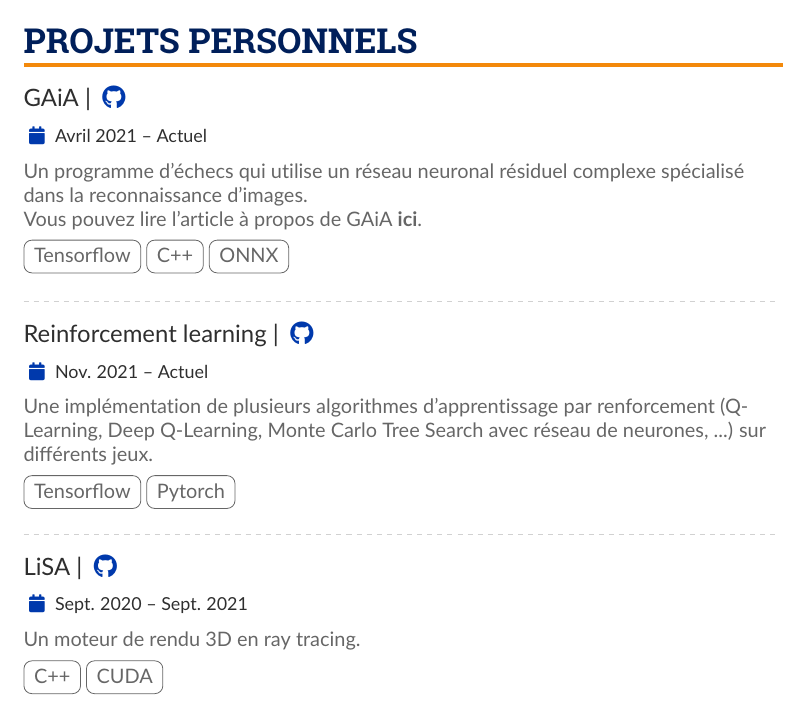
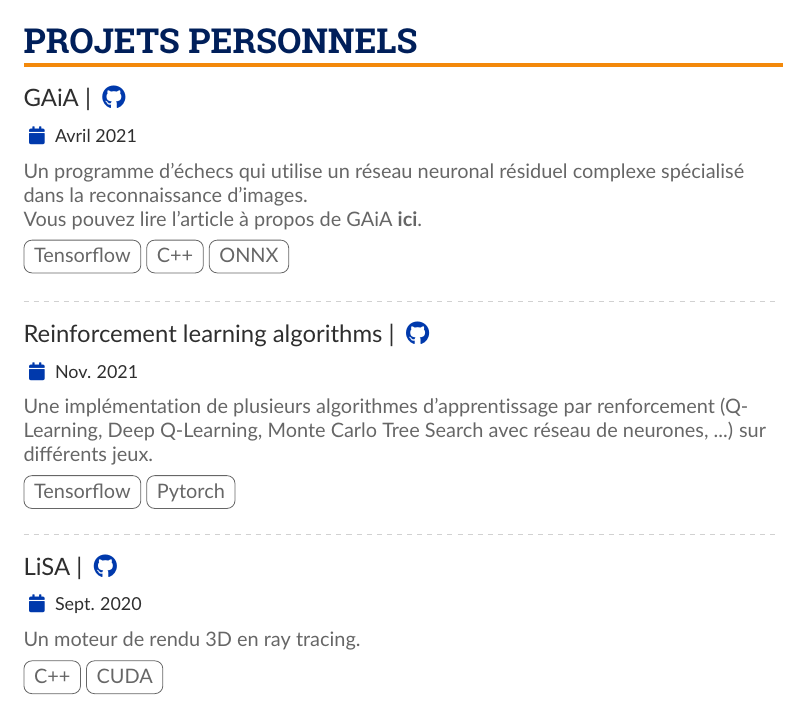
Before and after one commit to gaetanserre/gaetanserre.github.io, a LaTeX CV (assets/CV/FR/CV.tex): part of page 2 of 2, cut so that both start at the same text. Compiled offline with pdfLaTeX.

Commit message:
Update CVs

```diff
--- a/assets/CV/FR/CV.tex
+++ b/assets/CV/FR/CV.tex
@@ -264,7 +264,7 @@
         % ----- PROJECTS -----
         \cvsection{Projets Personnels}
             \cvevent{GAiA |}{\cvrepo{\faGithub}{https://github.com/Plagiat01/GAiA}}
-            {Avril 2021 -- Actuel}{}
+            {Avril 2021}{}
             Un programme d'échecs qui utilise un réseau neuronal résiduel complexe spécialisé dans la reconnaissance d'images.\\
             Vous pouvez lire l'article à propos de GAiA
             \href{https://raw.githubusercontent.com/Plagiat01/GAiA/master/article/Performing%20Regression%20on%20Complex%20Data.pdf}
@@ -276,8 +276,8 @@
             \vspace{4pt}
             \divider
 
-            \cvevent{Reinforcement learning |}{\cvrepo{\faGithub}{https://github.com/Plagiat01/Reinforcement-learning-examples}}
-            {Nov. 2021 -- Actuel}{}
+            \cvevent{Reinforcement learning algorithms |}{\cvrepo{\faGithub}{https://github.com/Plagiat01/Reinforcement-learning-algorithms}}
+            {Nov. 2021}{}
             Une implémentation de plusieurs algorithmes d'apprentissage par renforcement
             (Q-Learning, Deep Q-Learning, Monte Carlo Tree Search avec réseau de neurones, ...)
             sur différents jeux.\\
@@ -289,7 +289,7 @@
 
 
             \cvevent{LiSA |}{\cvrepo{\faGithub}{https://github.com/Plagiat01/LiSA}}
-            {Sept. 2020 -- Sept. 2021}{}
+            {Sept. 2020}{}
             Un moteur de rendu 3D en ray tracing.\\
             \vspace{4pt}
             \cvtag{C++}
```
Also changed, not shown: assets/CV/EN/CV.tex (+4 -4 lines), assets/CV/EN/gaetan_serre.jpg, assets/CV/FR/gaetan_serre.jpg, assets/gaetan_serre.jpg, 10 other files.
